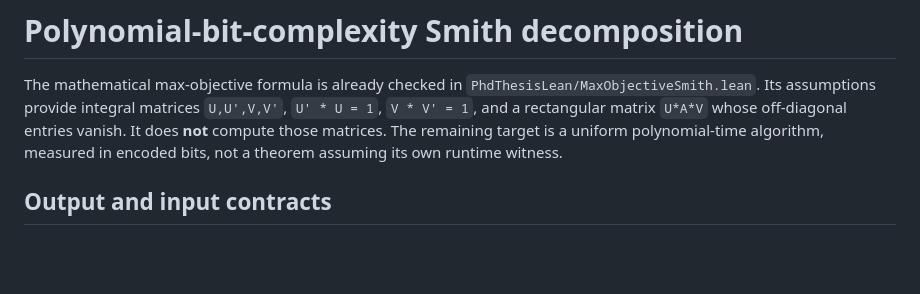
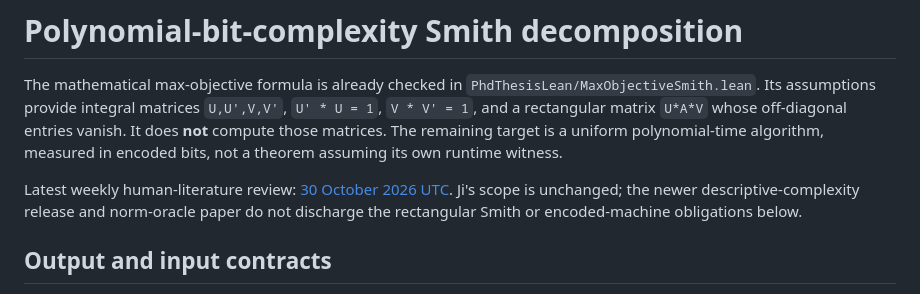
Before and after one commit to solresol/phd-thesis-lean, a Markdown page: docs/smith-complexity-plan.md, the part around the change. Rendered like a GitHub page; blank space fills up the shorter version.

Commit message:
Record October 30 Smith complexity literature review

```diff
--- a/docs/smith-complexity-plan.md
+++ b/docs/smith-complexity-plan.md
@@ -6,6 +6,11 @@ The mathematical max-objective formula is already checked in
 whose off-diagonal entries vanish. It does **not** compute those matrices. The
 remaining target is a uniform polynomial-time algorithm, measured in encoded bits,
 not a theorem assuming its own runtime witness.
+
+Latest weekly human-literature review:
+[30 October 2026 UTC](2026-10-30-literature-review.md). Ji's scope is unchanged;
+the newer descriptive-complexity release and norm-oracle paper do not discharge
+the rectangular Smith or encoded-machine obligations below.
 
 ## Output and input contracts
 
```
Also changed, not shown: docs/2026-10-30-literature-review.md (added, +112 -0 lines).
